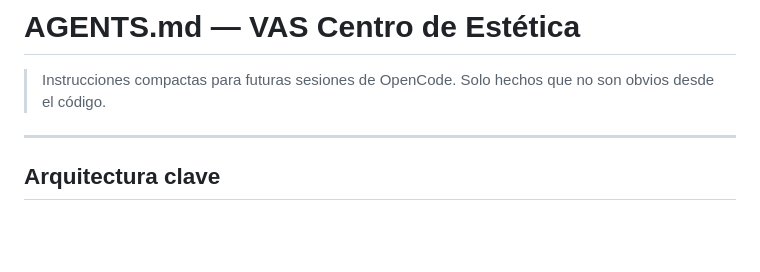
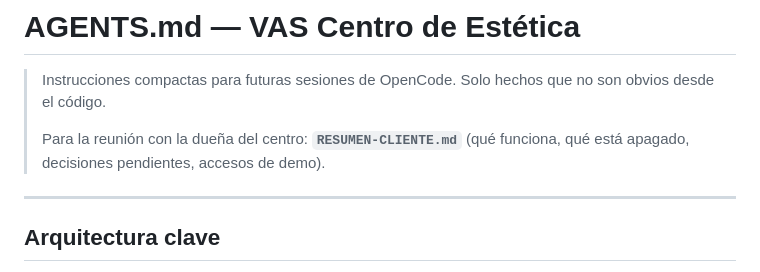
Before and after one commit to Etiketaa/landing-vas, a Markdown page: AGENTS.md, the part around the change. Rendered like a GitHub page; blank space fills up the shorter version.

```diff
--- a/AGENTS.md
+++ b/AGENTS.md
@@ -1,6 +1,8 @@
 # AGENTS.md — VAS Centro de Estética
 
 > Instrucciones compactas para futuras sesiones de OpenCode. Solo hechos que no son obvios desde el código.
+>
+> Para la reunión con la dueña del centro: **`RESUMEN-CLIENTE.md`** (qué funciona, qué está apagado, decisiones pendientes, accesos de demo).
 
 ---
 
```
Also changed, not shown: RESUMEN-CLIENTE.md (added, +63 -0 lines).
